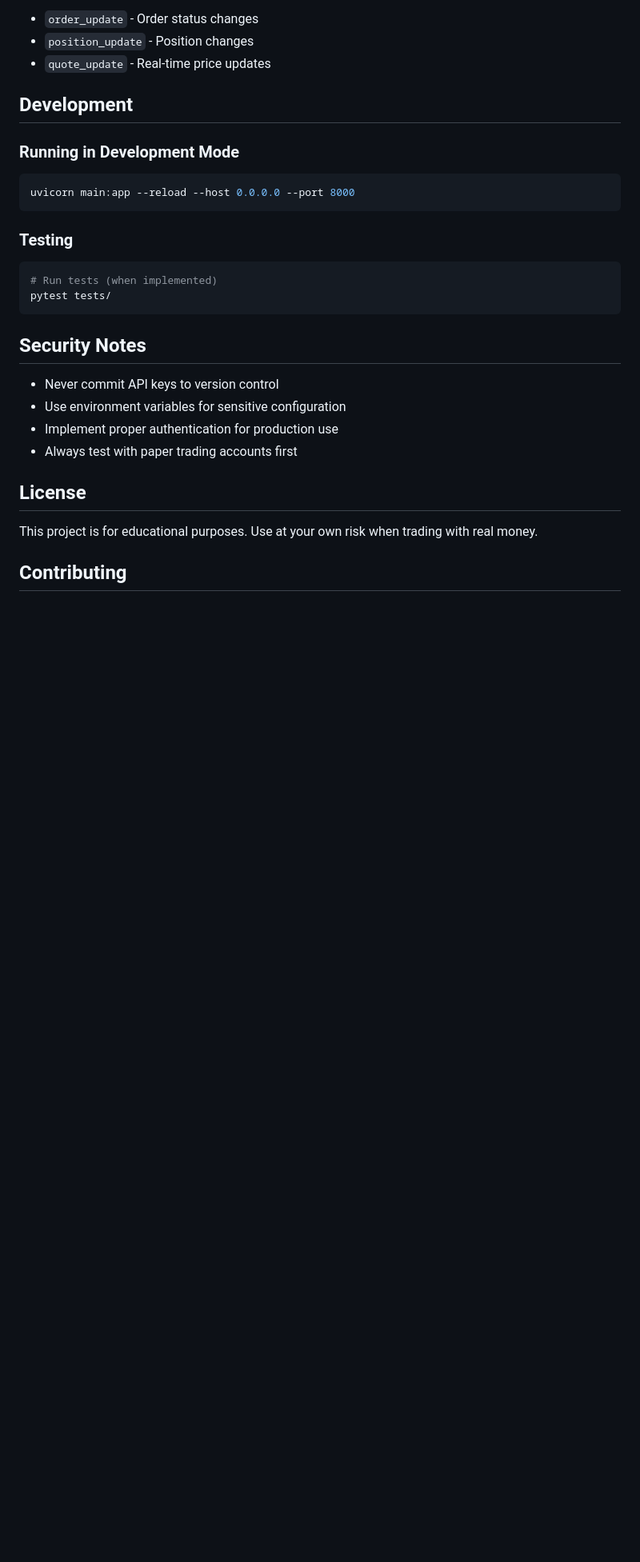
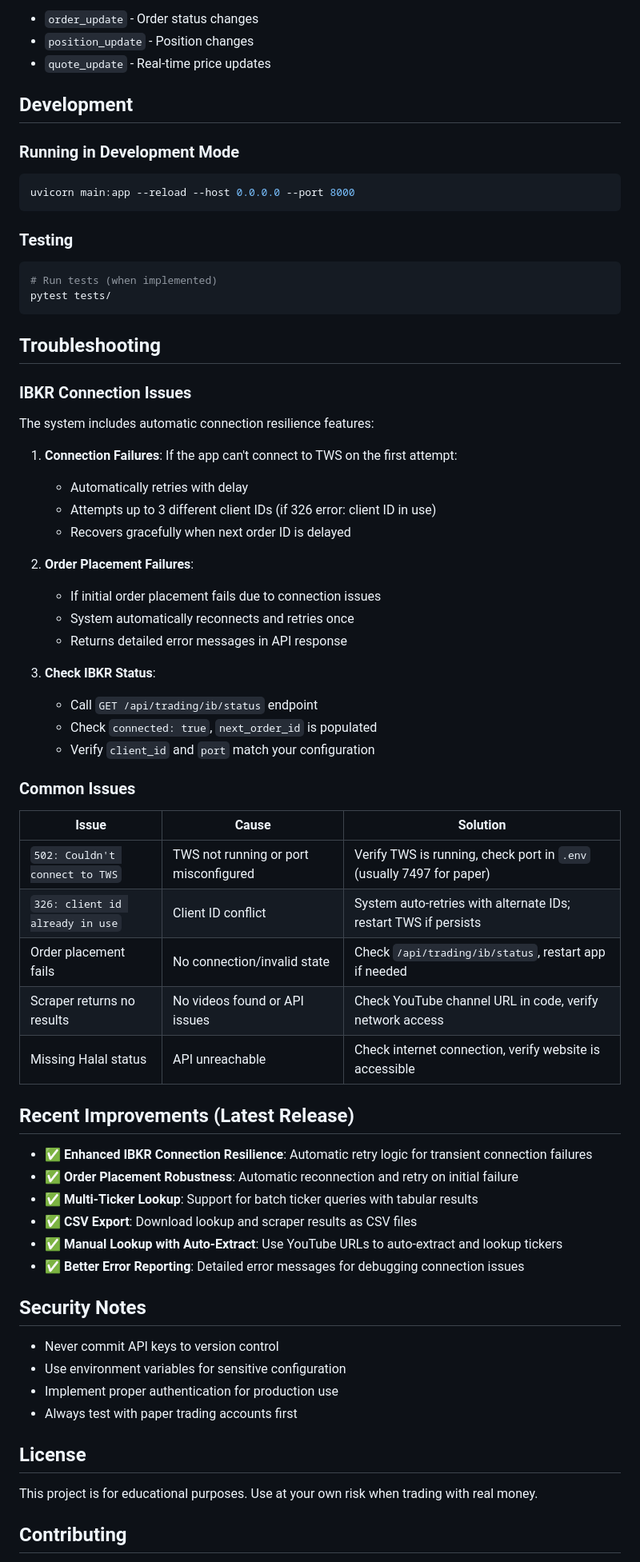
Before and after one commit to choksafs81/algo_trading_python_Hannan, a Markdown page: README.md, the part around one of its changes. Shown at 80% size. GitHub-like rendering; blank space fills up the shorter version.

````diff
--- a/README.md
+++ b/README.md
@@ -105,6 +171,46 @@ uvicorn main:app --reload --host 0.0.0.0 --port 8000
 # Run tests (when implemented)
 pytest tests/
 ```
+
+## Troubleshooting
+
+### IBKR Connection Issues
+
+The system includes automatic connection resilience features:
+
+1. **Connection Failures**: If the app can't connect to TWS on the first attempt:
+   - Automatically retries with delay
+   - Attempts up to 3 different client IDs (if 326 error: client ID in use)
+   - Recovers gracefully when next order ID is delayed
+
+2. **Order Placement Failures**:
+   - If initial order placement fails due to connection issues
+   - System automatically reconnects and retries once
+   - Returns detailed error messages in API response
+
+3. **Check IBKR Status**:
+   - Call `GET /api/trading/ib/status` endpoint
+   - Check `connected: true`, `next_order_id` is populated
+   - Verify `client_id` and `port` match your configuration
+
+### Common Issues
+
+| Issue | Cause | Solution |
+|-------|-------|----------|
+| `502: Couldn't connect to TWS` | TWS not running or port misconfigured | Verify TWS is running, check port in `.env` (usually 7497 for paper) |
+| `326: client id already in use` | Client ID conflict | System auto-retries with alternate IDs; restart TWS if persists |
+| Order placement fails | No connection/invalid state | Check `/api/trading/ib/status`, restart app if needed |
+| Scraper returns no results | No videos found or API issues | Check YouTube channel URL in code, verify network access |
+| Missing Halal status | API unreachable | Check internet connection, verify website is accessible |
+
+## Recent Improvements (Latest Release)
+
+- ✅ **Enhanced IBKR Connection Resilience**: Automatic retry logic for transient connection failures
+- ✅ **Order Placement Robustness**: Automatic reconnection and retry on initial failure
+- ✅ **Multi-Ticker Lookup**: Support for batch ticker queries with tabular results
+- ✅ **CSV Export**: Download lookup and scraper results as CSV files
+- ✅ **Manual Lookup with Auto-Extract**: Use YouTube URLs to auto-extract and lookup tickers
+- ✅ **Better Error Reporting**: Detailed error messages for debugging connection issues
 
 ## Security Notes
 
````
Also changed, not shown: other parts of README.md (+68 -2 lines).
